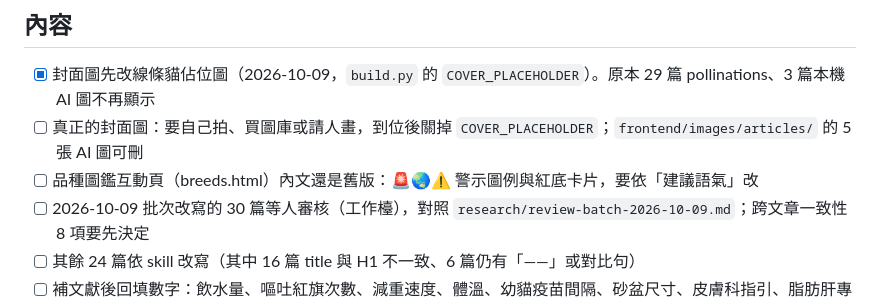
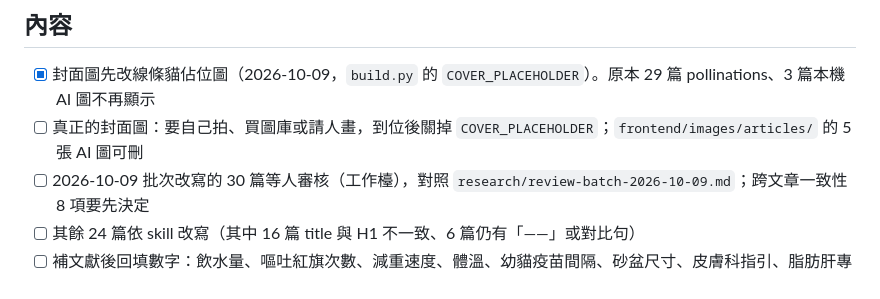
Before and after one commit to Chen-MouChin/cat-health-tw, a Markdown page: docs/TODO.md, the part around the change. GitHub-like rendering.

```diff
--- a/docs/TODO.md
+++ b/docs/TODO.md
@@ -30,7 +30,6 @@
 
 - [x] 封面圖先改線條貓佔位圖（2026-10-09，`build.py` 的 `COVER_PLACEHOLDER`）。原本 29 篇 pollinations、3 篇本機 AI 圖不再顯示
 - [ ] 真正的封面圖：要自己拍、買圖庫或請人畫，到位後關掉 `COVER_PLACEHOLDER`；`frontend/images/articles/` 的 5 張 AI 圖可刪
-- [ ] 品種圖鑑互動頁（breeds.html）內文還是舊版：🚨🌏⚠️ 警示圖例與紅底卡片，要依「建議語氣」改
 - [ ] 2026-10-09 批次改寫的 30 篇等人審核（工作檯），對照 `research/review-batch-2026-10-09.md`；跨文章一致性 8 項要先決定
 - [ ] 其餘 24 篇依 skill 改寫（其中 16 篇 title 與 H1 不一致、6 篇仍有「——」或對比句）
 - [ ] 補文獻後回填數字：飲水量、嘔吐紅旗次數、減重速度、體溫、幼貓疫苗間隔、砂盆尺寸、皮膚科指引、脂肪肝專文、高血壓指引
```
Also changed, not shown: CLAUDE.md (+1 -1 lines), 1 other file.
